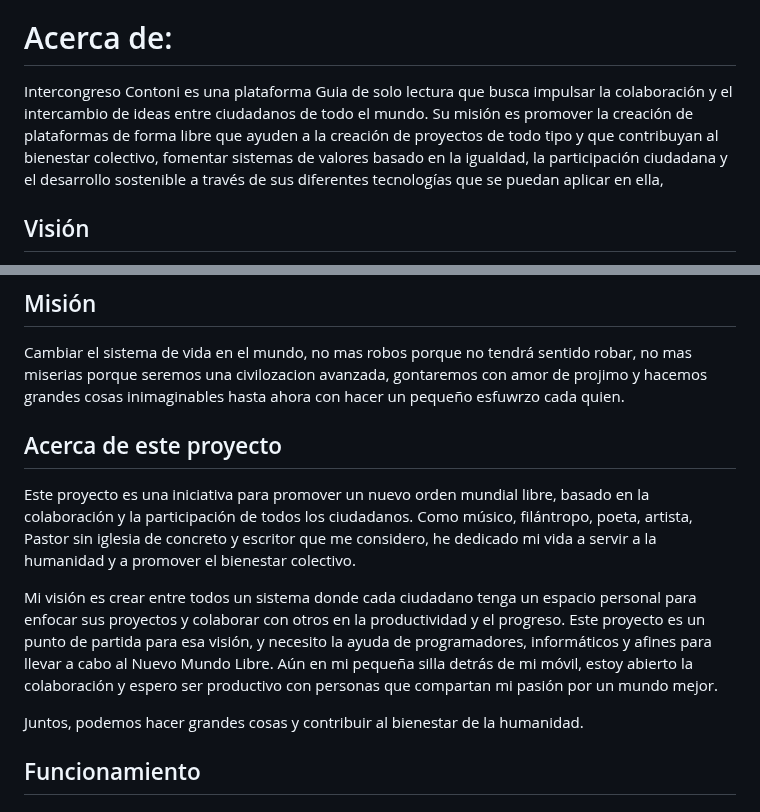
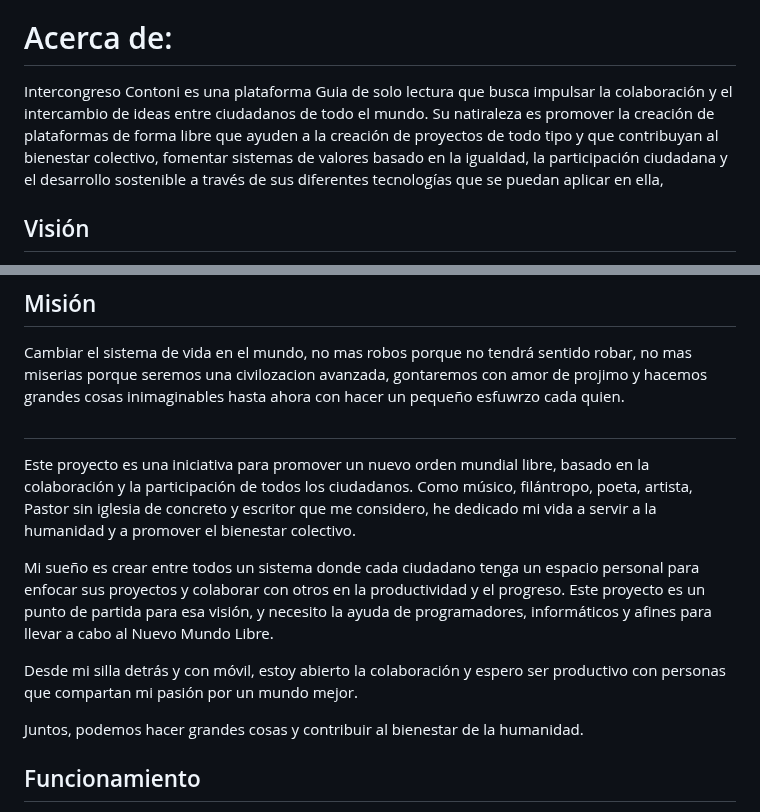
Before and after one commit to Intercongreso3/noml, a Markdown page: README.md, 2 parts joined by grey strips. Drawn GitHub-style.

```diff
--- a/README.md
+++ b/README.md
@@ -3,7 +3,7 @@
 # Intercongreso Contoni
 Saludos Cordiales
 # Acerca de:
-Intercongreso Contoni es una plataforma Guia de solo lectura que busca impulsar la colaboración y el intercambio de ideas entre ciudadanos de todo el mundo. Su misión es promover la creación de plataformas de forma libre que ayuden a la creación de proyectos de todo tipo y que contribuyan al bienestar colectivo, fomentar sistemas de valores basado en la igualdad, la participación ciudadana y el desarrollo sostenible a través de sus diferentes tecnologías que se puedan aplicar en ella,
+Intercongreso Contoni es una plataforma Guia de solo lectura que  busca impulsar la colaboración y el intercambio de ideas entre ciudadanos de todo el mundo. Su natiraleza es promover la creación de plataformas de forma libre que ayuden a la creación de proyectos de todo tipo y que contribuyan al bienestar colectivo, fomentar sistemas de valores basado en la igualdad, la participación ciudadana y el desarrollo sostenible a través de sus diferentes tecnologías que se puedan aplicar en ella,
 
 ## Visión
 
@@ -18,12 +18,13 @@ Se busca impulsar la colaboración, producción y el intercambio de ideas, educa
 
 Cambiar el sistema de vida en el mundo, no mas robos porque no tendrá sentido robar, no mas miserias porque seremos una civilozacion avanzada, gontaremos con amor de projimo y hacemos grandes cosas inimaginables hasta ahora con hacer un pequeño esfuwrzo cada quien.
 
-## Acerca de este proyecto
+##
 
 Este proyecto es una iniciativa para promover un nuevo orden mundial libre, basado en la colaboración y la participación de todos los ciudadanos. Como músico, filántropo, poeta, artista, Pastor sin iglesia de concreto y escritor que me considero, he dedicado mi vida a servir a la humanidad y a promover el bienestar colectivo.
 
-Mi visión es crear entre todos un sistema donde cada ciudadano tenga un espacio personal para enfocar sus proyectos y colaborar con otros en la productividad y el progreso. Este proyecto es un punto de partida para esa visión, y necesito la ayuda de programadores, informáticos y afines para llevar a cabo al Nuevo Mundo Libre.
-Aún en mi pequeña silla detrás de mi móvil, estoy abierto la colaboración y espero ser productivo con personas que compartan mi pasión por un mundo mejor.
+Mi sueño es crear entre todos un sistema donde cada ciudadano tenga un espacio personal para enfocar sus proyectos y colaborar con otros en la productividad y el progreso. Este proyecto es un punto de partida para esa visión, y necesito la ayuda de programadores, informáticos y afines para llevar a cabo al Nuevo Mundo Libre.
+
+Desde mi silla detrás y con móvil, estoy abierto la colaboración y espero ser productivo con personas que compartan mi pasión por un mundo mejor.
 
 Juntos, podemos hacer grandes cosas y contribuir al bienestar de la humanidad.
 
```
